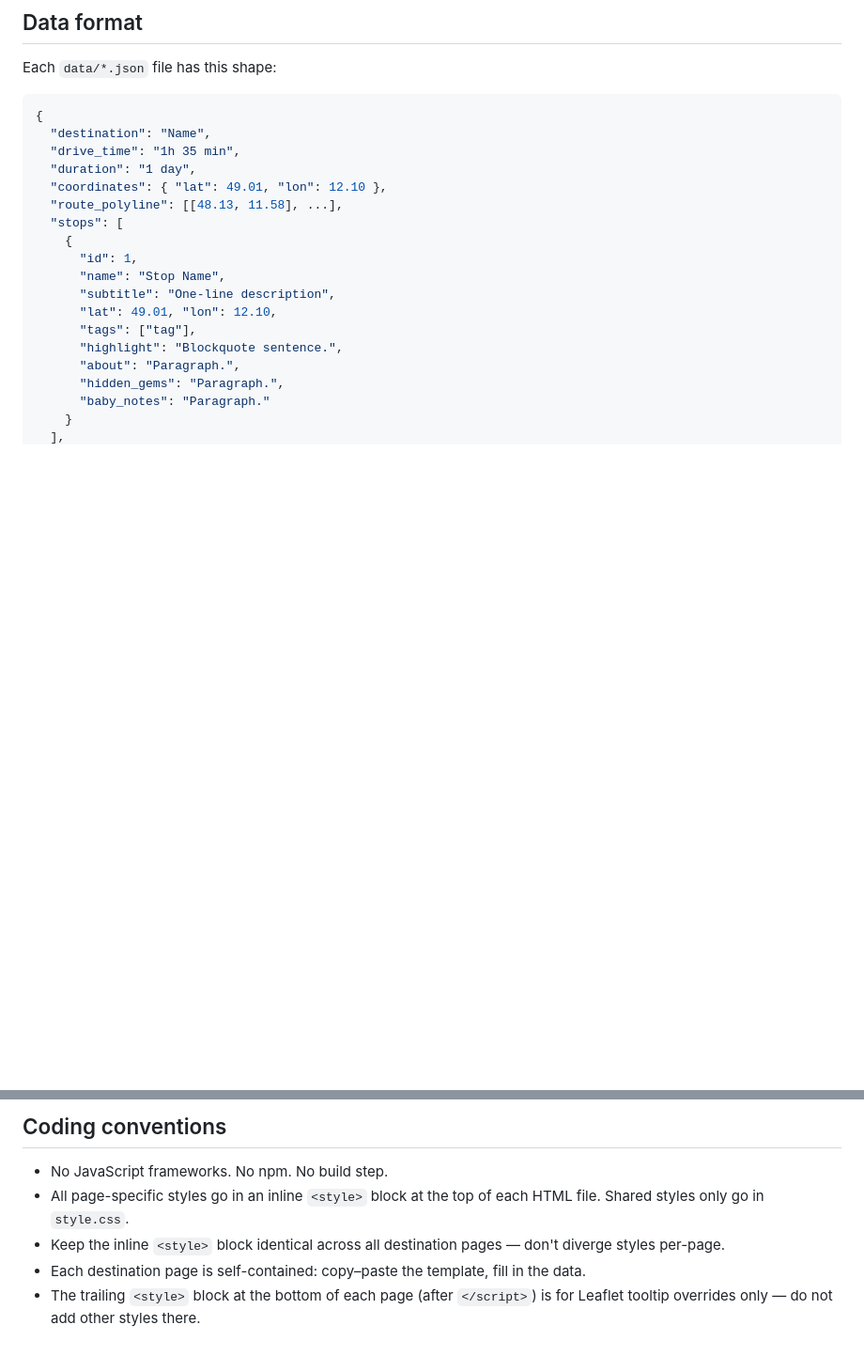
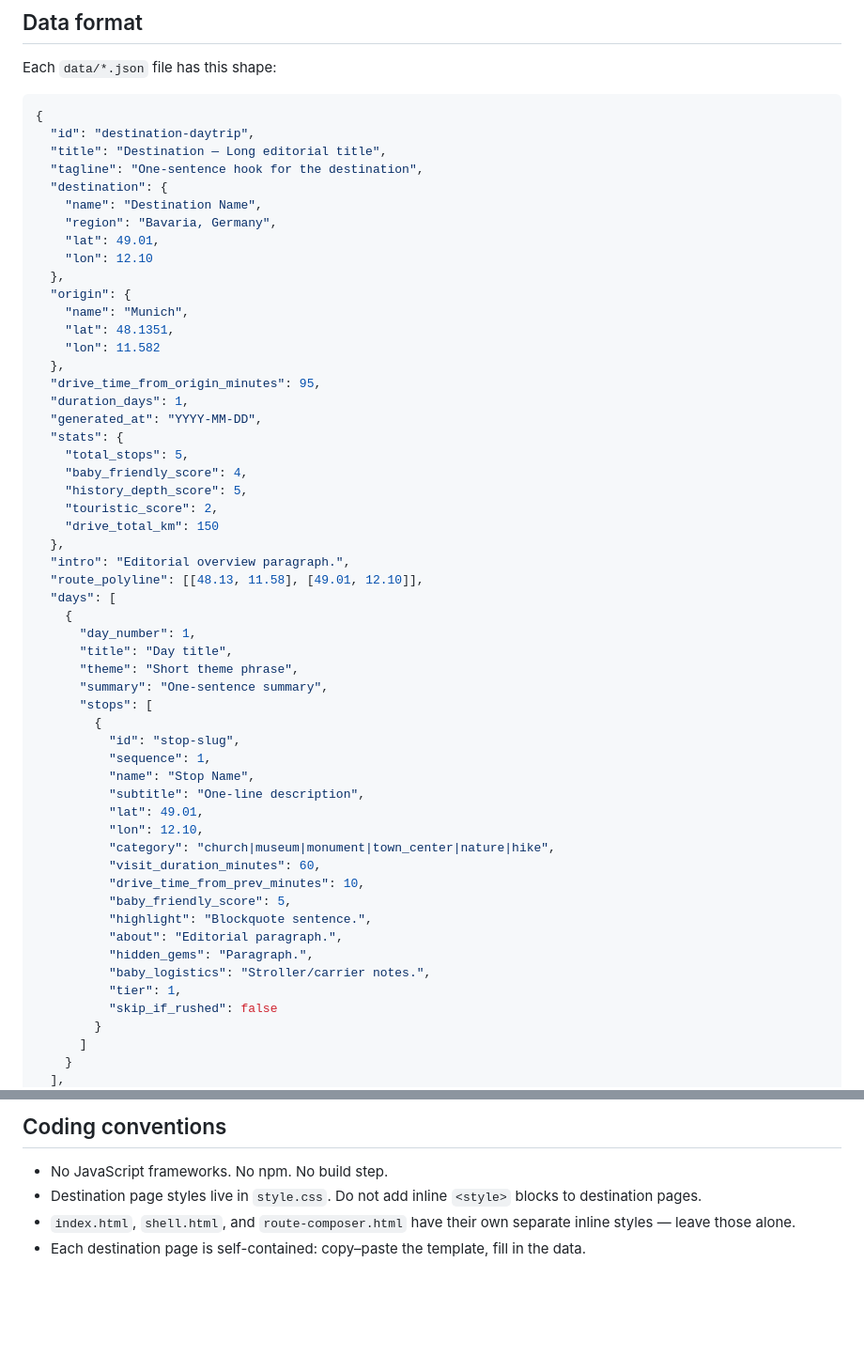
Before and after one commit to ditvor/agugagatada-travel, a Markdown page: CLAUDE.md, 2 parts joined by grey strips. Shown at 94% size. Rendered like a GitHub page; blank space fills up the shorter version.

````diff
--- a/CLAUDE.md
+++ b/CLAUDE.md
@@ -81,21 +81,57 @@ Each `data/*.json` file has this shape:
 
 ```json
 {
-  "destination": "Name",
-  "drive_time": "1h 35 min",
-  "duration": "1 day",
-  "coordinates": { "lat": 49.01, "lon": 12.10 },
-  "route_polyline": [[48.13, 11.58], ...],
-  "stops": [
+  "id": "destination-daytrip",
+  "title": "Destination — Long editorial title",
+  "tagline": "One-sentence hook for the destination",
+  "destination": {
+    "name": "Destination Name",
+    "region": "Bavaria, Germany",
+    "lat": 49.01,
+    "lon": 12.10
+  },
+  "origin": {
+    "name": "Munich",
+    "lat": 48.1351,
+    "lon": 11.582
+  },
+  "drive_time_from_origin_minutes": 95,
+  "duration_days": 1,
+  "generated_at": "YYYY-MM-DD",
+  "stats": {
+    "total_stops": 5,
+    "baby_friendly_score": 4,
+    "history_depth_score": 5,
+    "touristic_score": 2,
+    "drive_total_km": 150
+  },
+  "intro": "Editorial overview paragraph.",
+  "route_polyline": [[48.13, 11.58], [49.01, 12.10]],
+  "days": [
     {
-      "id": 1,
-      "name": "Stop Name",
-      "subtitle": "One-line description",
-      "lat": 49.01, "lon": 12.10,
-      "tags": ["tag"],
-      "highlight": "Blockquote sentence.",
-      "about": "Paragraph.",
-      "hidden_gems": "Paragraph.",
-      "baby_notes": "Paragraph."
+      "day_number": 1,
+      "title": "Day title",
+      "theme": "Short theme phrase",
+      "summary": "One-sentence summary",
+      "stops": [
+        {
+          "id": "stop-slug",
+          "sequence": 1,
+          "name": "Stop Name",
+          "subtitle": "One-line description",
+          "lat": 49.01,
+          "lon": 12.10,
+          "category": "church|museum|monument|town_center|nature|hike",
+          "visit_duration_minutes": 60,
+          "drive_time_from_prev_minutes": 10,
+          "baby_friendly_score": 5,
+          "highlight": "Blockquote sentence.",
+          "about": "Editorial paragraph.",
+          "hidden_gems": "Paragraph.",
+          "baby_logistics": "Stroller/carrier notes.",
+          "tier": 1,
+          "skip_if_rushed": false
+        }
+      ]
     }
   ],
@@ -131,7 +223,6 @@ Each destination page uses Leaflet with:
 ## Coding conventions
 
 - No JavaScript frameworks. No npm. No build step.
-- All page-specific styles go in an inline `<style>` block at the top of each HTML file. Shared styles only go in `style.css`.
-- Keep the inline `<style>` block identical across all destination pages — don't diverge styles per-page.
+- Destination page styles live in `style.css`. Do not add inline `<style>` blocks to destination pages.
+- `index.html`, `shell.html`, and `route-composer.html` have their own separate inline styles — leave those alone.
 - Each destination page is self-contained: copy–paste the template, fill in the data.
-- The trailing `<style>` block at the bottom of each page (after `</script>`) is for Leaflet tooltip overrides only — do not add other styles there.
````
Also changed, not shown: other parts of CLAUDE.md (+60 -4 lines).
